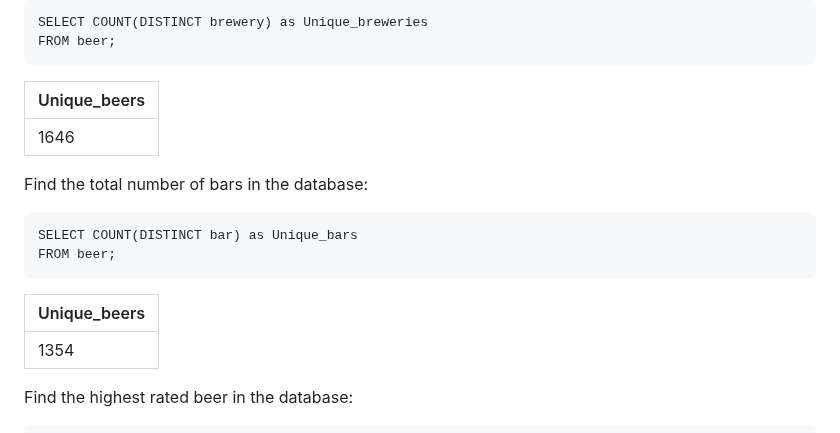
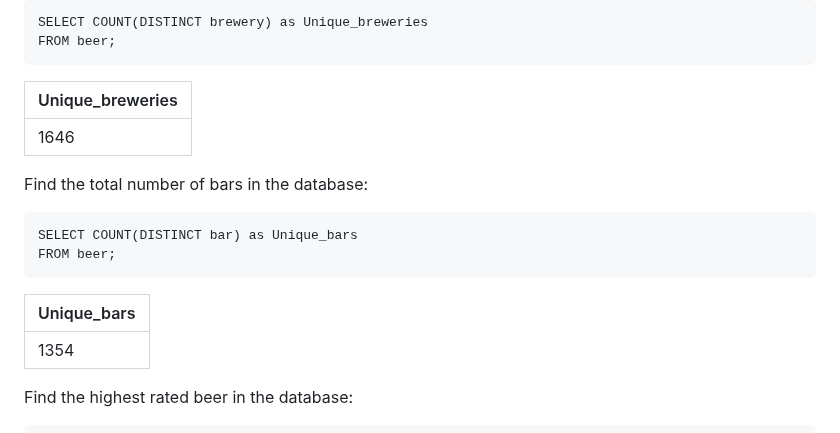
Before and after one commit to NickZward/Personal-Projects, a Markdown page: Saint Petersburg Craft Beer/README.md, the part around one of its changes. Rendered like a GitHub page.

````diff
--- a/Saint Petersburg Craft Beer/README.md
+++ b/Saint Petersburg Craft Beer/README.md
@@ -51,16 +51,16 @@ Find the total number of breweries in the database:
 SELECT COUNT(DISTINCT brewery) as Unique_breweries
 FROM beer;
 ```
-| Unique_beers |
-| ------------ |
-| 1646         |
+| Unique_breweries |
+| ---------------- |
+| 1646             |
 
 Find the total number of bars in the database:
 ```
 SELECT COUNT(DISTINCT bar) as Unique_bars
 FROM beer;
 ```
-| Unique_beers |
+| Unique_bars  |
 | ------------ |
 | 1354         |
 
````
Also changed, not shown: other parts of Saint Petersburg Craft Beer/README.md (+1 -1 lines).
